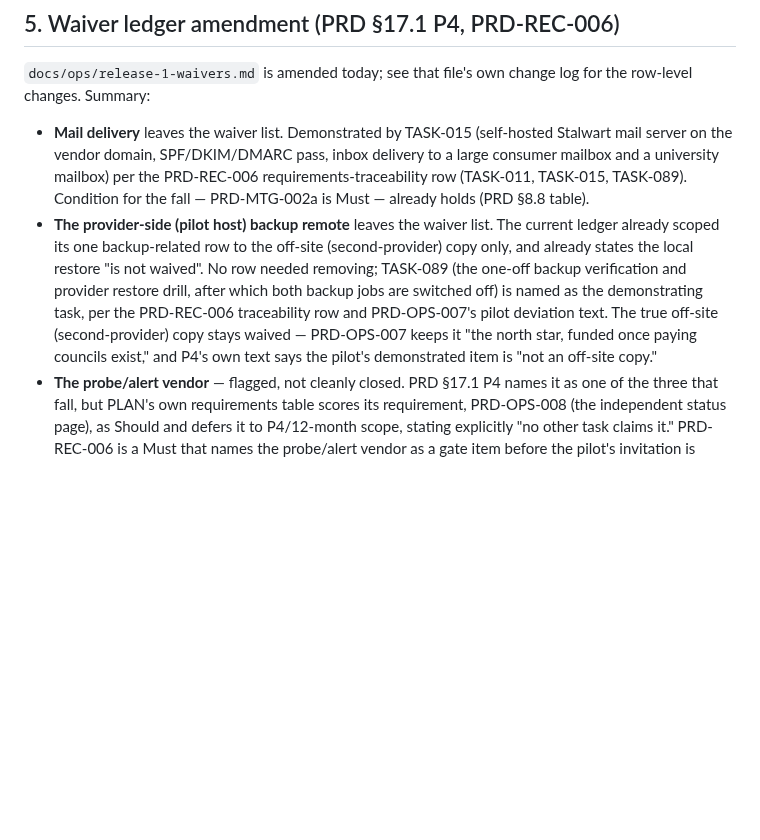
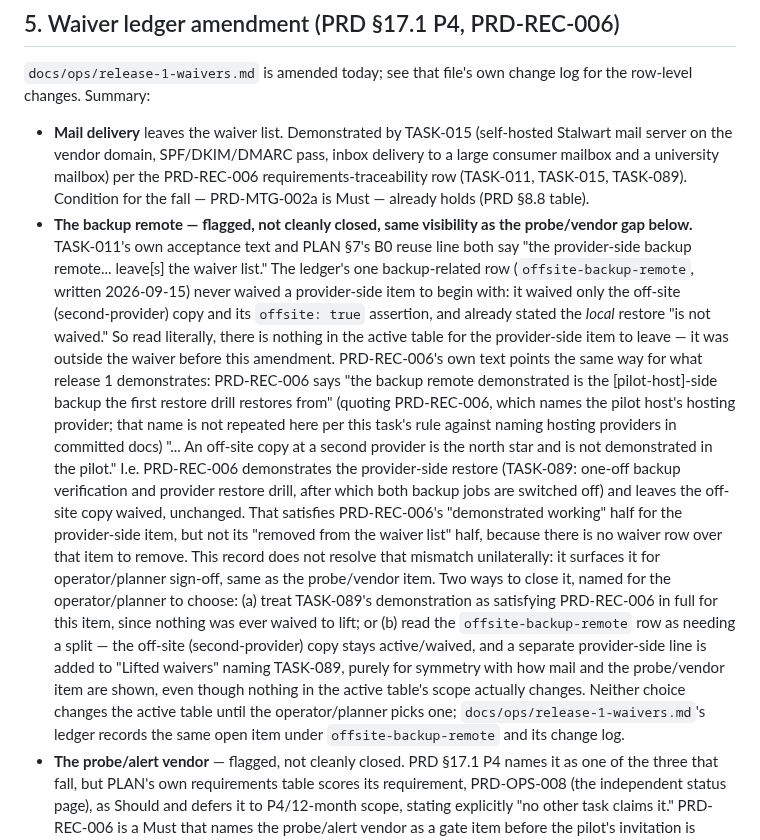
Before and after one commit to Hello-N00del/gremion, a Markdown page: docs/plan/release-1-delta.md, the part around the change. Rendered like a GitHub page; blank space fills up the shorter version.

Commit message:
docs(task-011): apply check findings

```diff
--- a/docs/plan/release-1-delta.md
+++ b/docs/plan/release-1-delta.md
@@ -139,14 +139,31 @@ changes. Summary:
   server on the vendor domain, SPF/DKIM/DMARC pass, inbox delivery to a large consumer mailbox and a
   university mailbox) per the PRD-REC-006 requirements-traceability row (TASK-011, TASK-015,
   TASK-089). Condition for the fall — PRD-MTG-002a is Must — already holds (PRD §8.8 table).
-- **The provider-side (pilot host) backup remote** leaves the waiver list. The current ledger already
-  scoped its one backup-related row to the off-site (second-provider) copy only, and already states
-  the local restore "is not waived". No row needed removing; TASK-089 (the one-off backup
-  verification and provider restore drill, after which both backup jobs are switched off) is named
-  as the demonstrating task, per the PRD-REC-006 traceability row and PRD-OPS-007's pilot deviation
-  text. The true off-site (second-provider) copy stays waived — PRD-OPS-007 keeps it "the north
-  star, funded once paying councils exist," and P4's own text says the pilot's demonstrated item is
-  "not an off-site copy."
+- **The backup remote — flagged, not cleanly closed, same visibility as the probe/vendor gap below.**
+  TASK-011's own acceptance text and PLAN §7's B0 reuse line both say "the provider-side backup
+  remote... leave[s] the waiver list." The ledger's one backup-related row (`offsite-backup-remote`,
+  written 2026-09-15) never waived a provider-side item to begin with: it waived only the off-site
+  (second-provider) copy and its `offsite: true` assertion, and already stated the *local* restore
+  "is not waived." So read literally, there is nothing in the active table for the provider-side
+  item to leave — it was outside the waiver before this amendment. PRD-REC-006's own text points
+  the same way for what release 1 demonstrates: PRD-REC-006 says "the backup remote demonstrated
+  is the [pilot-host]-side backup the first restore drill restores from" (quoting PRD-REC-006,
+  which names the pilot host's hosting provider; that name is not repeated here per this task's
+  rule against naming hosting providers in committed docs) "... An off-site copy at a second
+  provider is the north star and is not demonstrated in the pilot." I.e. PRD-REC-006 demonstrates
+  the provider-side restore (TASK-089: one-off backup verification and provider restore drill, after which both
+  backup jobs are switched off) and leaves the off-site copy waived, unchanged. That satisfies
+  PRD-REC-006's "demonstrated working" half for the provider-side item, but not its "removed from
+  the waiver list" half, because there is no waiver row over that item to remove. This record does
+  not resolve that mismatch unilaterally: it surfaces it for operator/planner sign-off, same as the
+  probe/vendor item. Two ways to close it, named for the operator/planner to choose: (a) treat
+  TASK-089's demonstration as satisfying PRD-REC-006 in full for this item, since nothing was ever
+  waived to lift; or (b) read the `offsite-backup-remote` row as needing a split — the off-site
+  (second-provider) copy stays active/waived, and a separate provider-side line is added to "Lifted
+  waivers" naming TASK-089, purely for symmetry with how mail and the probe/vendor item are shown,
+  even though nothing in the active table's scope actually changes. Neither choice changes the
+  active table until the operator/planner picks one; `docs/ops/release-1-waivers.md`'s ledger
+  records the same open item under `offsite-backup-remote` and its change log.
 - **The probe/alert vendor** — flagged, not cleanly closed. PRD §17.1 P4 names it as one of the three
   that fall, but PLAN's own requirements table scores its requirement, PRD-OPS-008 (the independent
   status page), as Should and defers it to P4/12-month scope, stating explicitly "no other task
```
Also changed, not shown: docs/ops/release-1-waivers.md (+26 -9 lines).
